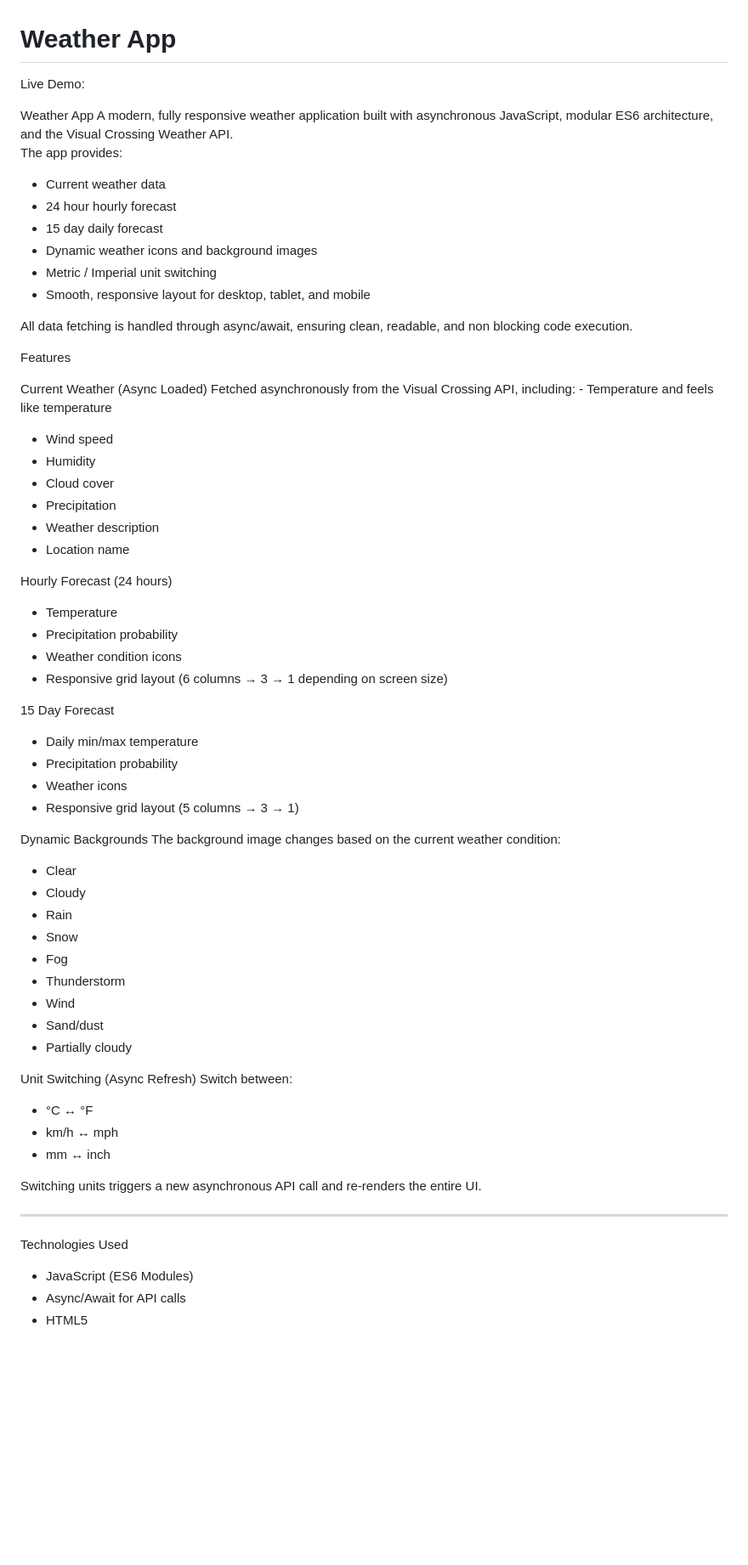
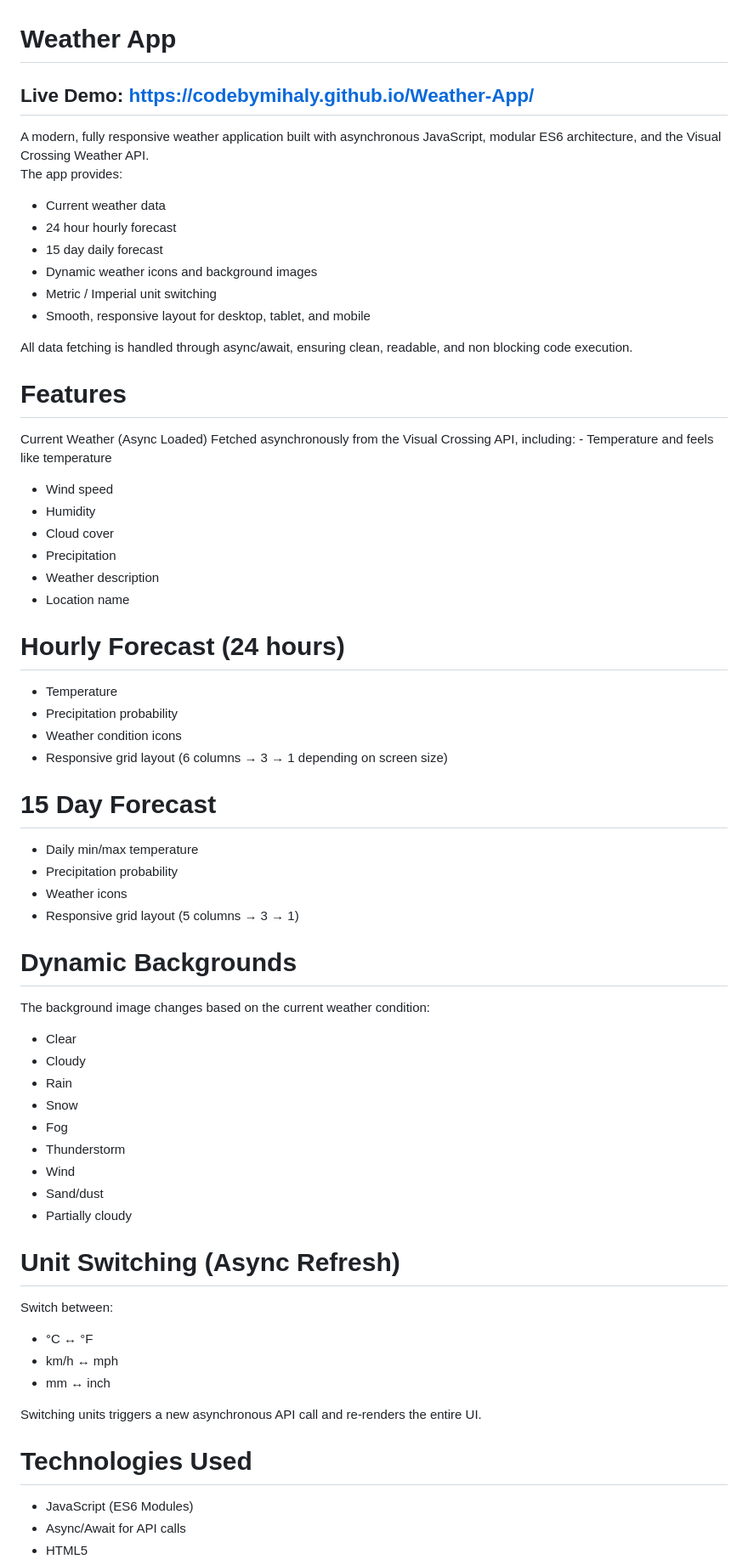
Before and after one commit to codeByMihaly/Weather-App, a Markdown page: README.md, the part around one of its changes. Shown at 85% size. Rendered like a GitHub page; blank space fills up the shorter version.

Commit message:
Refactor README formatting and add live demo link
Updated the README to improve formatting and add a live demo link. Adjusted headings and added screenshots section.

```diff
--- a/README.md
+++ b/README.md
@@ -1,8 +1,7 @@
 # Weather App
 
-Live Demo:
+## Live Demo: https://codebymihaly.github.io/Weather-App/
 
-Weather App
 A modern, fully responsive weather application built with asynchronous JavaScript, modular ES6 architecture, and the Visual Crossing Weather API.
 The app provides:
 
@@ -15,7 +14,7 @@ The app provides:
 
 All data fetching is handled through async/await, ensuring clean, readable, and non blocking code execution.
 
-Features
+# Features
 
 Current Weather (Async Loaded)
 Fetched asynchronously from the Visual Crossing API, including: - Temperature and feels like temperature
@@ -26,21 +25,21 @@ Fetched asynchronously from the Visual Crossing API, including: - Temperature an
  - Weather description
  - Location name
 
-Hourly Forecast (24 hours)
+# Hourly Forecast (24 hours)
 
 - Temperature
 - Precipitation probability
 - Weather condition icons
 - Responsive grid layout (6 columns → 3 → 1 depending on screen size)
 
-15 Day Forecast
+# 15 Day Forecast
 
 - Daily min/max temperature
 - Precipitation probability
 - Weather icons
 - Responsive grid layout (5 columns → 3 → 1)
 
-Dynamic Backgrounds
+# Dynamic Backgrounds
 The background image changes based on the current weather condition:
 
 - Clear
@@ -53,7 +52,7 @@ The background image changes based on the current weather condition:
 - Sand/dust
 - Partially cloudy
 
-Unit Switching (Async Refresh)
+# Unit Switching (Async Refresh)
 Switch between:
 
 - °C ↔ °F
@@ -62,9 +61,7 @@ Switch between:
 
 Switching units triggers a new asynchronous API call and re-renders the entire UI.
 
----
-
-Technologies Used
+# Technologies Used
 
 - JavaScript (ES6 Modules)
 - Async/Await for API calls
```
Also changed, not shown: other parts of README.md (+5 -2 lines).
